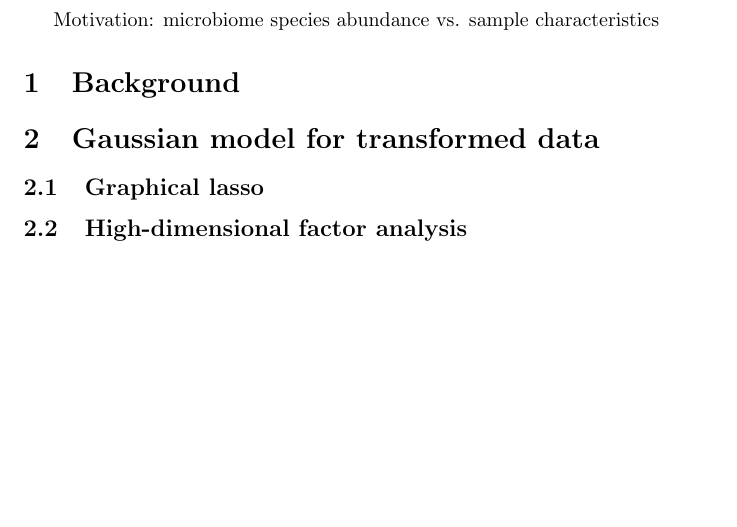
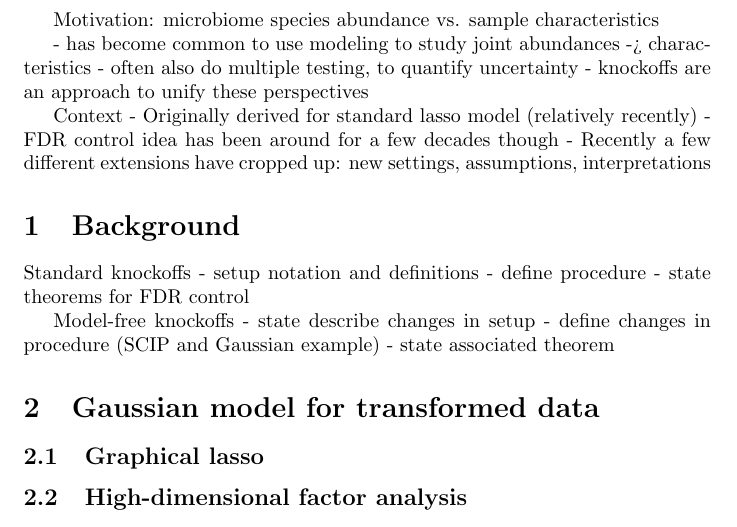
Before and after one commit to krisrs1128/knockoff_expers, a LaTeX document (doc/notes.tex): part of the page, cut so that both start at the same text, the shorter picture padded with empty space. Compiled offline with pdfLaTeX.

Commit message:
outline introduction

```diff
--- a/doc/notes.tex
+++ b/doc/notes.tex
@@ -10,8 +10,29 @@
 
 Motivation: microbiome species abundance vs. sample characteristics
 
+- has become common to use modeling to study joint abundances -> characteristics
+- often also do multiple testing, to quantify uncertainty
+- knockoffs are an approach to unify these perspectives
+
+Context
+- Originally derived for standard lasso model (relatively recently)
+- FDR control idea has been around for a few decades though
+- Recently a few different extensions have cropped up: new settings,
+assumptions, interpretations
+
+
 \section{Background}
 \label{sec:background}
+
+Standard knockoffs
+- setup notation and definitions
+- define procedure
+- state theorems for FDR control
+
+Model-free knockoffs
+- state describe changes in setup
+- define changes in procedure (SCIP and Gaussian example)
+- state associated theorem
 
 \section{Gaussian model for transformed data}
 \label{sec:mf_gaussian_model}
```
